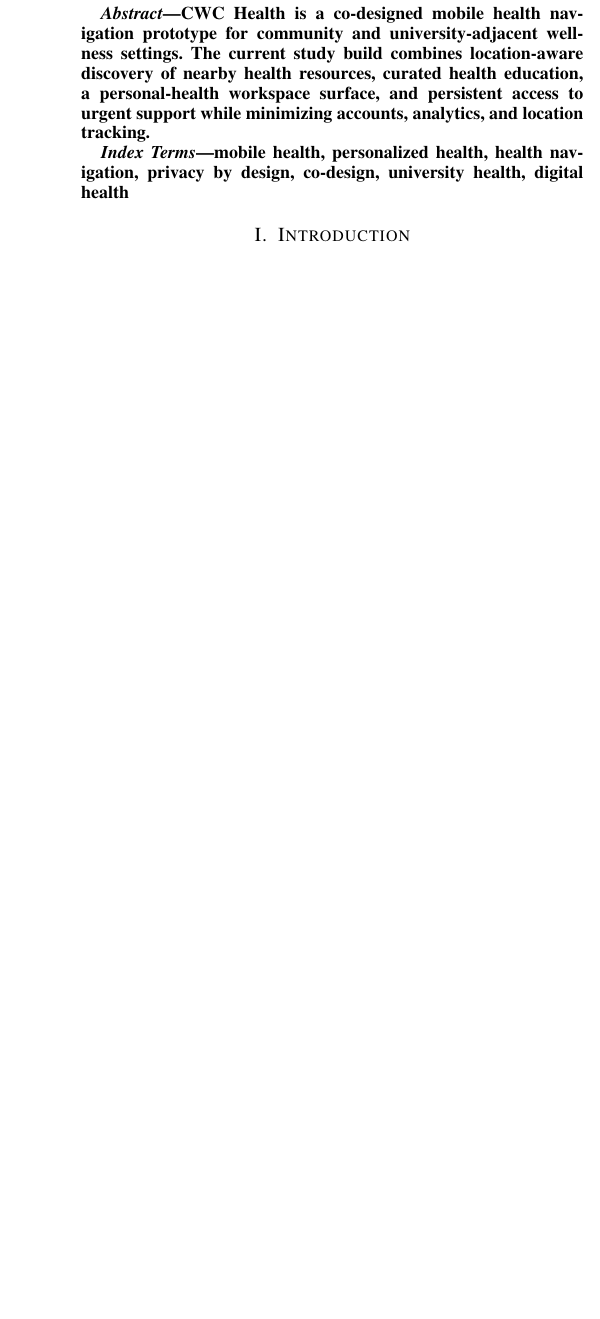
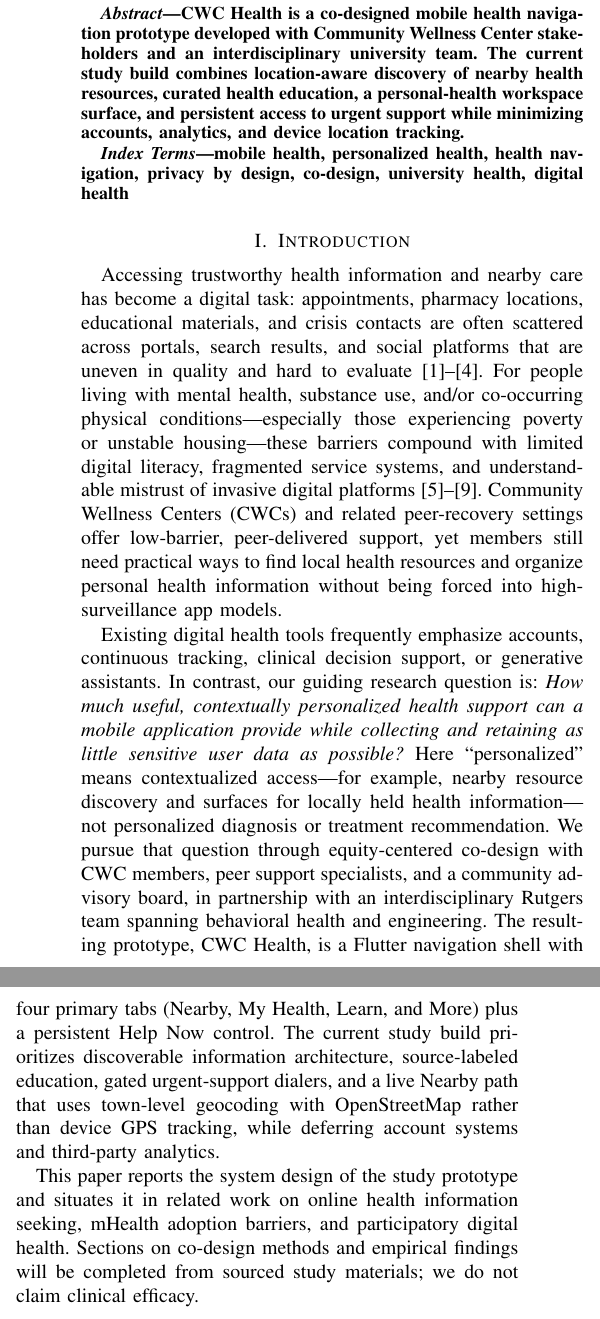
Before and after one commit to ks1686/cwc-health-hmss-2026, a LaTeX paper (main.tex): part of one column of page 1 of 3 before the commit and two parts of the columns of page 1 of 3 after it, the two joined at a grey line, cut so that both start at the same text, the shorter picture padded with empty space. Compiled offline with pdfLaTeX.

Commit message:
Add Introduction framing the CWC Health navigation research question.
Ground the problem and co-design setting in cited literature and proposal context without claiming study results yet.

```diff
--- a/main.tex
+++ b/main.tex
@@ -40,11 +40,12 @@
 %
 % Do not assert empirical results, IRB status, or clinical outcomes until sourced.
 % Re-verify technical claims against ../rutgers-health-services-app before submission.
-CWC Health is a co-designed mobile health navigation prototype for community
-and university-adjacent wellness settings. The current study build combines
-location-aware discovery of nearby health resources, curated health education,
-a personal-health workspace surface, and persistent access to urgent support
-while minimizing accounts, analytics, and location tracking.
+CWC Health is a co-designed mobile health navigation prototype developed with
+Community Wellness Center stakeholders and an interdisciplinary university team.
+The current study build combines location-aware discovery of nearby health
+resources, curated health education, a personal-health workspace surface, and
+persistent access to urgent support while minimizing accounts, analytics, and
+device location tracking.
 % TODO: Add co-design/evaluation method and findings only after evidence exists.
 % TODO: Update storage/encryption wording when My Health persistence ships.
 \end{abstract}
@@ -55,19 +56,44 @@
 \end{IEEEkeywords}
 
 \section{Introduction}
-% Suggested arc:
-% - Problem: fragmented health-resource discovery and sensitive data handling
-% - University-community context
-% - Gap in existing mobile health/navigation systems
-% - CWC Health approach
-% - Research questions / contributions
-%
-% Central question (working): How much useful, contextually personalized health
-% support can a mobile application provide while collecting and retaining as
-% little sensitive user data as possible?
+% Framing sources: Box Final Proposal narrative; notes/research-framing.md; Related Work cites.
+% Do not insert focus-group N, quotes, or survey findings here until Method/Results are sourced.
+Accessing trustworthy health information and nearby care has become a digital task:
+appointments, pharmacy locations, educational materials, and crisis contacts are often
+scattered across portals, search results, and social platforms that are uneven in quality
+and hard to evaluate~\cite{Jia2021OHIS,DiazHernandez2024HealthInfo,Zhao2022OlderOHIS,Pedroso2026SocialMedia}.
+For people living with mental health, substance use, and/or co-occurring physical
+conditions---especially those experiencing poverty or unstable housing---these barriers
+compound with limited digital literacy, fragmented service systems, and understandable
+mistrust of invasive digital platforms~\cite{Whitehead2023Barriers,Ding2025mHealth,Dwyer2025TechUse,Fitzpatrick2025DigitalEquity,Epp2025CoLeadership}.
+Community Wellness Centers (CWCs) and related peer-recovery settings offer low-barrier,
+peer-delivered support, yet members still need practical ways to find local health
+resources and organize personal health information without being forced into
+high-surveillance app models.
+
+Existing digital health tools frequently emphasize accounts, continuous tracking, clinical
+decision support, or generative assistants. In contrast, our guiding research question is:
+\emph{How much useful, contextually personalized health support can a mobile application
+provide while collecting and retaining as little sensitive user data as possible?}
+Here ``personalized'' means contextualized access---for example, nearby resource discovery
+and surfaces for locally held health information---not personalized diagnosis or
+treatment recommendation. We pursue that question through equity-centered co-design with
+CWC members, peer support specialists, and a community advisory board, in partnership
+with an interdisciplinary Rutgers team spanning behavioral health and engineering.
+The resulting prototype, CWC~Health, is a Flutter navigation shell with four primary
+tabs (Nearby, My~Health, Learn, and More) plus a persistent Help~Now control. The current
+study build prioritizes discoverable information architecture, source-labeled education,
+gated urgent-support dialers, and a live Nearby path that uses town-level geocoding with
+OpenStreetMap rather than device GPS tracking, while deferring account systems and
+third-party analytics.
+
+This paper reports the system design of the study prototype and situates it in related
+work on online health information seeking, mHealth adoption barriers, and participatory
+digital health. Sections on co-design methods and empirical findings will be completed
+from sourced study materials; we do not claim clinical efficacy.
 
 \subsection{Contributions}
-% Candidate contributions --- treat as provisional; re-check app repo before asserting.
+% Provisional --- re-check ../rutgers-health-services-app before asserting technical items.
 The main contributions of this work are intended to include:
 \begin{itemize}
     \item A mobile health navigation architecture for context-aware nearby
```
Also changed, not shown: notes/research-framing.md (+2 -0 lines), main.tex (3 more changed lines).
